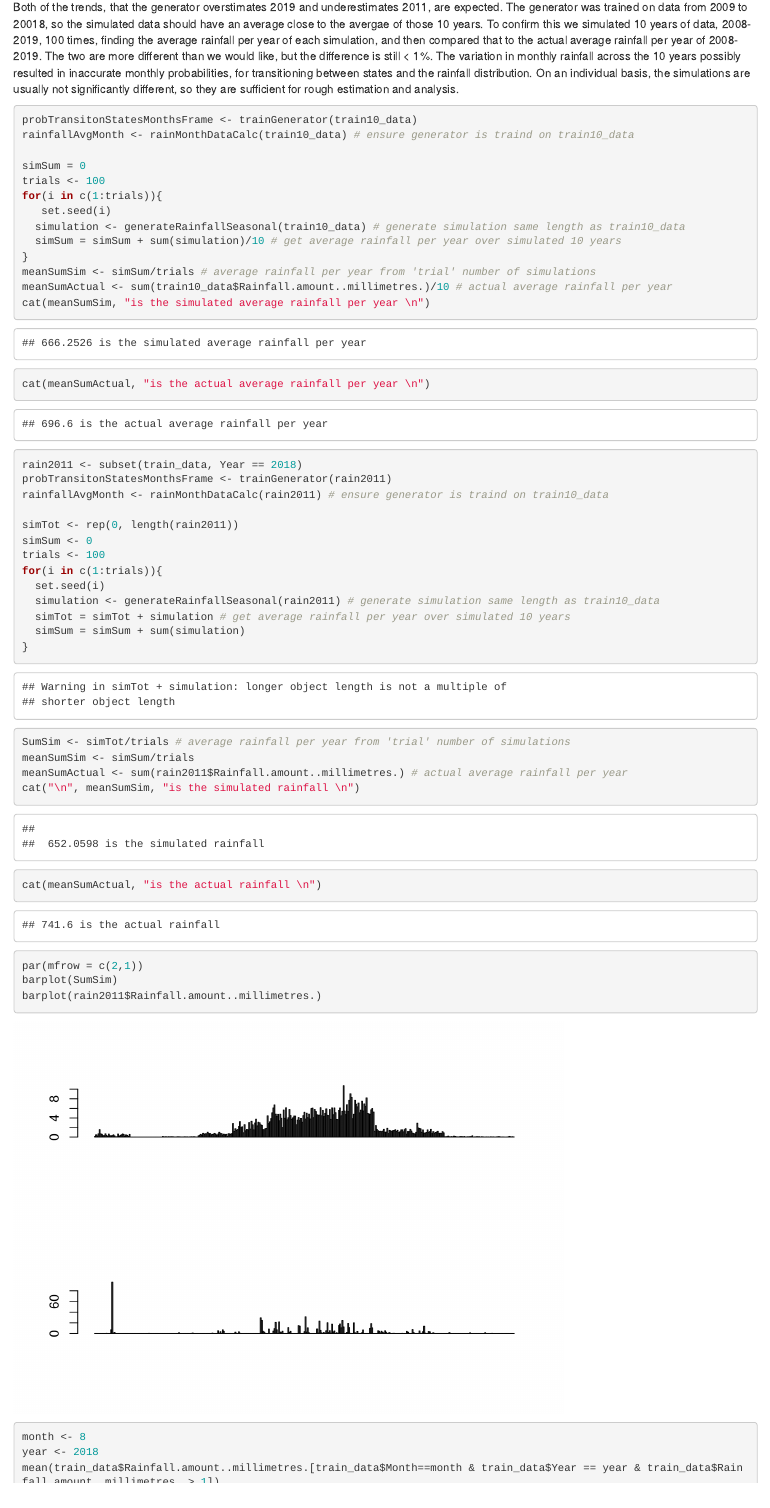
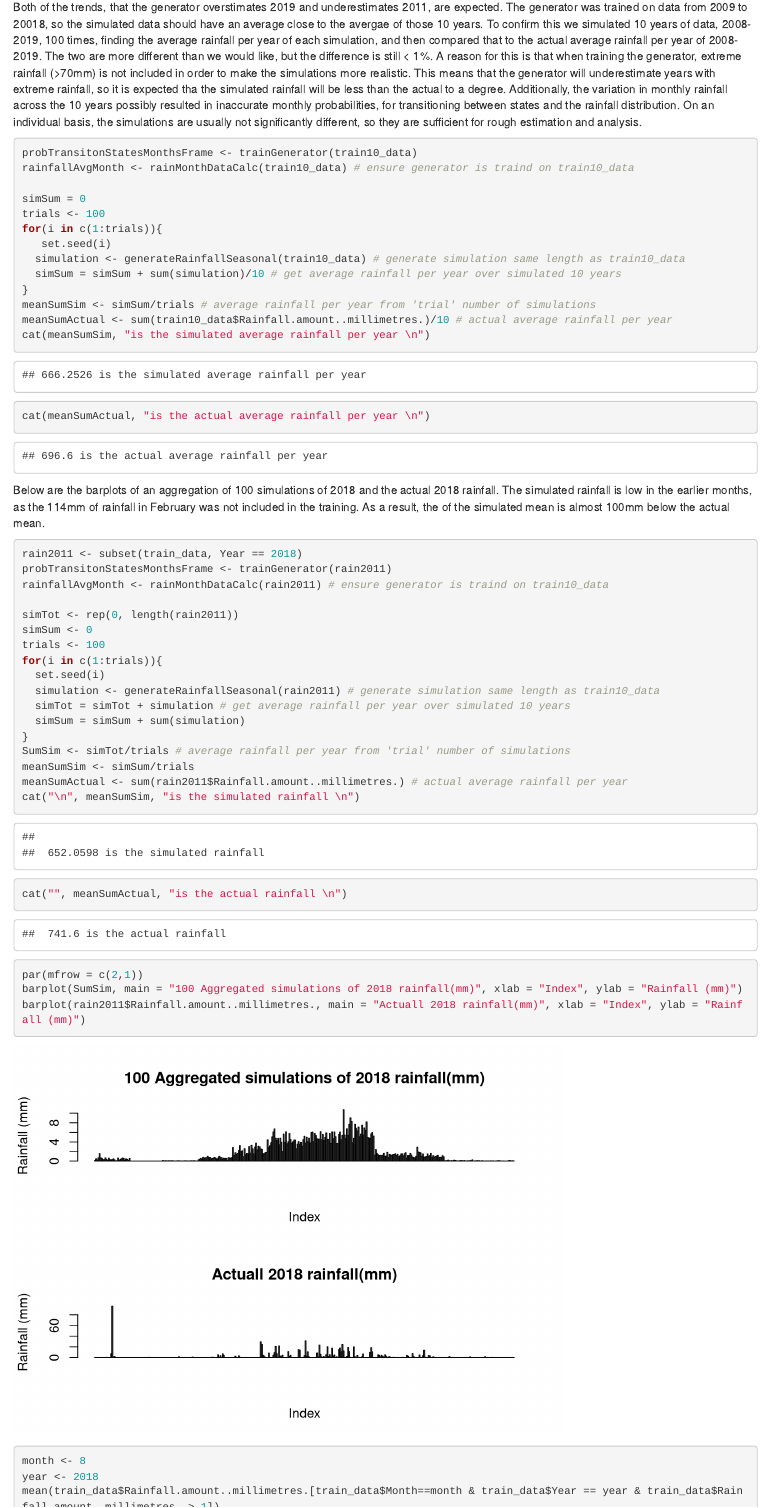
Before and after one commit to Criss-Cross/weather_generator, an R Markdown document (Data exploration.Rmd): the page in a window 1100 px wide, from 16070 px down. Rendered offline with R 4.5, knitr and Pandoc, with nearby package versions; code that draws random numbers runs with fixed seeds of ours; some code elsewhere in the file could not run offline.

Commit message:
Finish up code rationale

````diff
--- a/Data exploration.Rmd
+++ b/Data exploration.Rmd
@@ -670,7 +670,7 @@ wilcox(25644, 2011)
 wilcox(6872, 2011)
 ```
 
-Both of the trends, that the generator overstimates 2019 and underestimates 2011, are expected. The generator was trained on data from 2009 to 20018, so the simulated data should have an average close to the avergae of those 10 years. To confirm this we simulated 10 years of data, 2008-2019, 100 times, finding the average rainfall per year of each simulation, and then compared that to the actual average rainfall per year of 2008-2019. The two are more different than we would like, but the difference is still < 1%. The variation in monthly rainfall across the 10 years possibly resulted in inaccurate monthly probabilities, for transitioning between states and the rainfall distribution. On an individual basis, the simulations are usually not significantly different, so they are sufficient for rough estimation and analysis.
+Both of the trends, that the generator overstimates 2019 and underestimates 2011, are expected. The generator was trained on data from 2009 to 20018, so the simulated data should have an average close to the avergae of those 10 years. To confirm this we simulated 10 years of data, 2008-2019, 100 times, finding the average rainfall per year of each simulation, and then compared that to the actual average rainfall per year of 2008-2019. The two are more different than we would like, but the difference is still < 1%. A reason for this is that when training the generator, extreme rainfall (>70mm) is not included in order to make the simulations more realistic. This means that the generator will underestimate years with extreme rainfall, so it is expected tha the simulated rainfall will be less than the actual to a degree. Additionally, the variation in monthly rainfall across the 10 years possibly resulted in inaccurate monthly probabilities, for transitioning between states and the rainfall distribution. On an individual basis, the simulations are usually not significantly different, so they are sufficient for rough estimation and analysis.
 
 ```{r}
 probTransitonStatesMonthsFrame <- trainGenerator(train10_data)
@@ -689,7 +689,8 @@ cat(meanSumSim, "is the simulated average rainfall per year \n")
 cat(meanSumActual, "is the actual average rainfall per year \n")
 ```
 
-```{r}
+Below are the barplots of an aggregation of 100 simulations of 2018 and the actual 2018 rainfall. The simulated rainfall is low in the earlier months, as the 114mm of rainfall in February was not included in the training. As a result, the  of the simulated mean is almost 100mm below the actual mean.
+```{r, message = FALSE, warning=FALSE}
 rain2011 <- subset(train_data, Year == 2018)
 probTransitonStatesMonthsFrame <- trainGenerator(rain2011)
 rainfallAvgMonth <- rainMonthDataCalc(rain2011) # ensure generator is traind on train10_data
@@ -707,10 +708,10 @@ SumSim <- simTot/trials # average rainfall per year from 'trial' number of simul
 meanSumSim <- simSum/trials
 meanSumActual <- sum(rain2011$Rainfall.amount..millimetres.) # actual average rainfall per year
 cat("\n", meanSumSim, "is the simulated rainfall \n")
-cat(meanSumActual, "is the actual rainfall \n")
+cat("", meanSumActual, "is the actual rainfall \n")
 par(mfrow = c(2,1))
-barplot(SumSim)
-barplot(rain2011$Rainfall.amount..millimetres.)
+barplot(SumSim, main = "100 Aggregated simulations of 2018 rainfall(mm)", xlab = "Index", ylab = "Rainfall (mm)")
+barplot(rain2011$Rainfall.amount..millimetres., main = "Actuall 2018 rainfall(mm)", xlab = "Index", ylab = "Rainfall (mm)")
 ```
 
 ```{r}
````
Also changed, not shown: Data exploration.Rmd (2 more changed lines).
